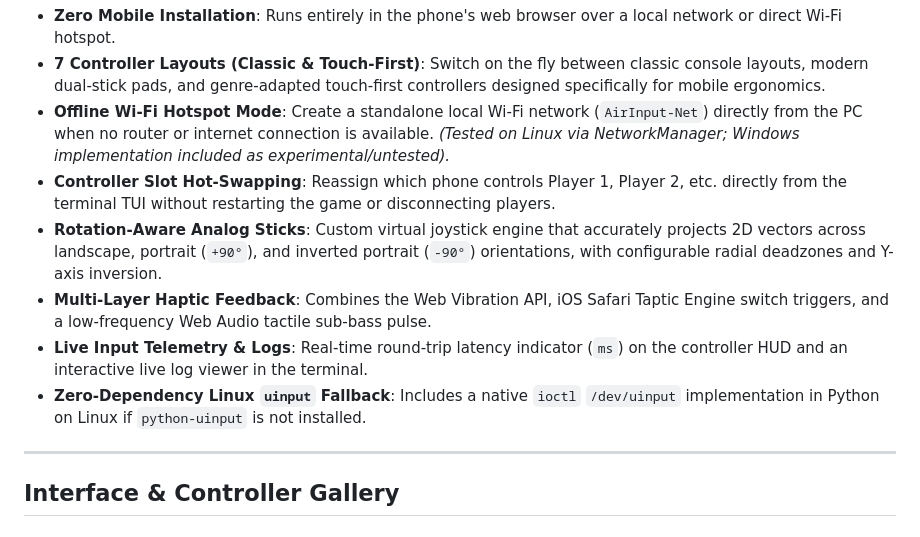
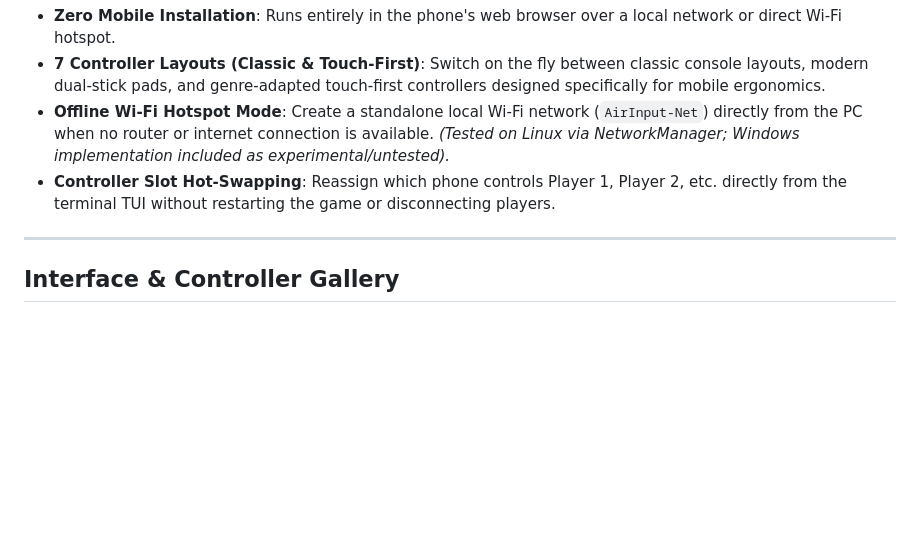
Before and after one commit to DiegoCChumbi/airInput, a Markdown page: README.md, the part around the change. Rendered like a GitHub page; blank space fills up the shorter version.

```diff
--- a/README.md
+++ b/README.md
@@ -14,10 +14,6 @@ Turn any smartphone into a low-latency wireless controller for your PC. AirInput
 - **7 Controller Layouts (Classic & Touch-First)**: Switch on the fly between classic console layouts, modern dual-stick pads, and genre-adapted touch-first controllers designed specifically for mobile ergonomics.
 - **Offline Wi-Fi Hotspot Mode**: Create a standalone local Wi-Fi network (`AirInput-Net`) directly from the PC when no router or internet connection is available. *(Tested on Linux via NetworkManager; Windows implementation included as experimental/untested).*
 - **Controller Slot Hot-Swapping**: Reassign which phone controls Player 1, Player 2, etc. directly from the terminal TUI without restarting the game or disconnecting players.
-- **Rotation-Aware Analog Sticks**: Custom virtual joystick engine that accurately projects 2D vectors across landscape, portrait (`+90°`), and inverted portrait (`-90°`) orientations, with configurable radial deadzones and Y-axis inversion.
-- **Multi-Layer Haptic Feedback**: Combines the Web Vibration API, iOS Safari Taptic Engine switch triggers, and a low-frequency Web Audio tactile sub-bass pulse.
-- **Live Input Telemetry & Logs**: Real-time round-trip latency indicator (`ms`) on the controller HUD and an interactive live log viewer in the terminal.
-- **Zero-Dependency Linux `uinput` Fallback**: Includes a native `ioctl` `/dev/uinput` implementation in Python on Linux if `python-uinput` is not installed.
 
 ---
 
```
Also changed, not shown: README.es.md (+12 -16 lines).
